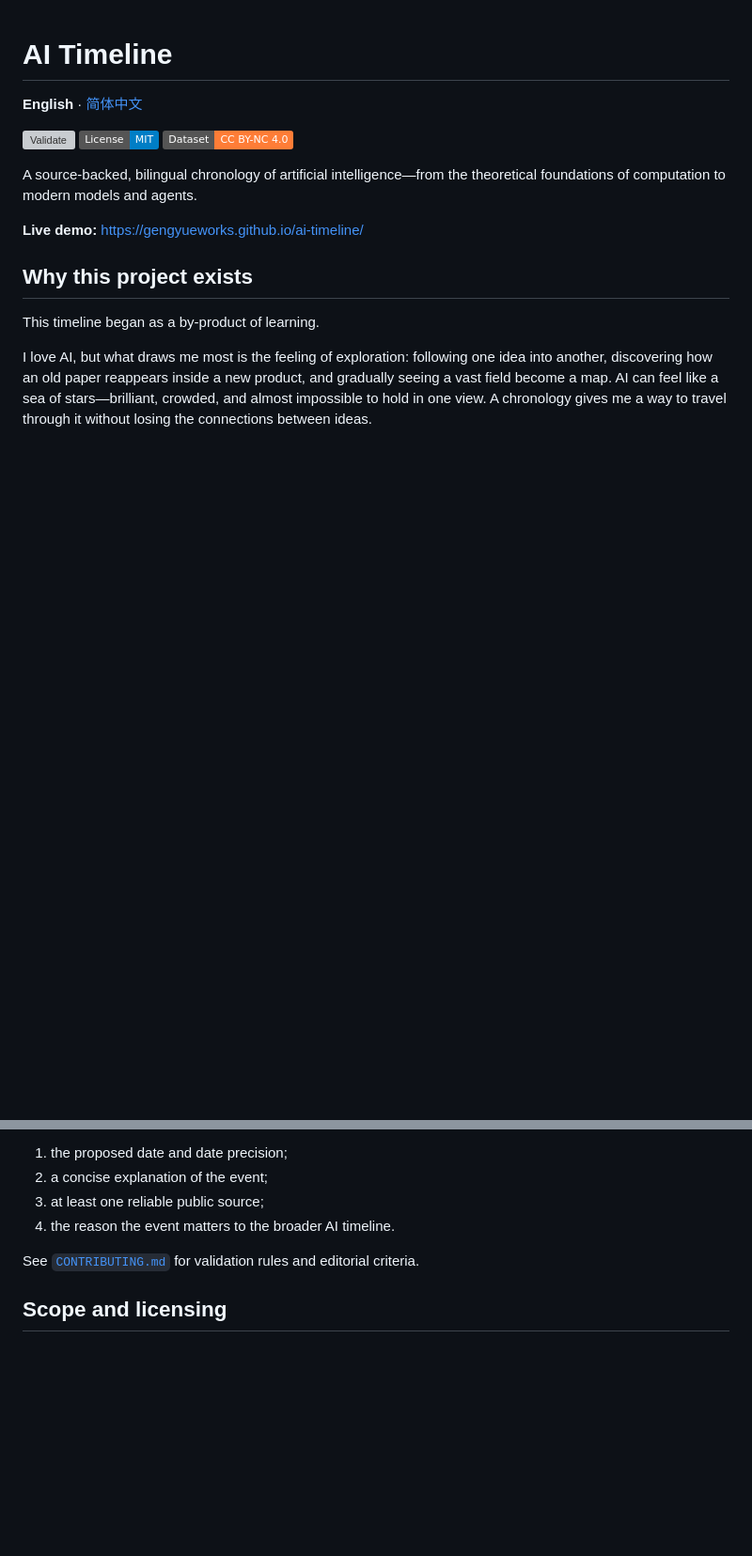
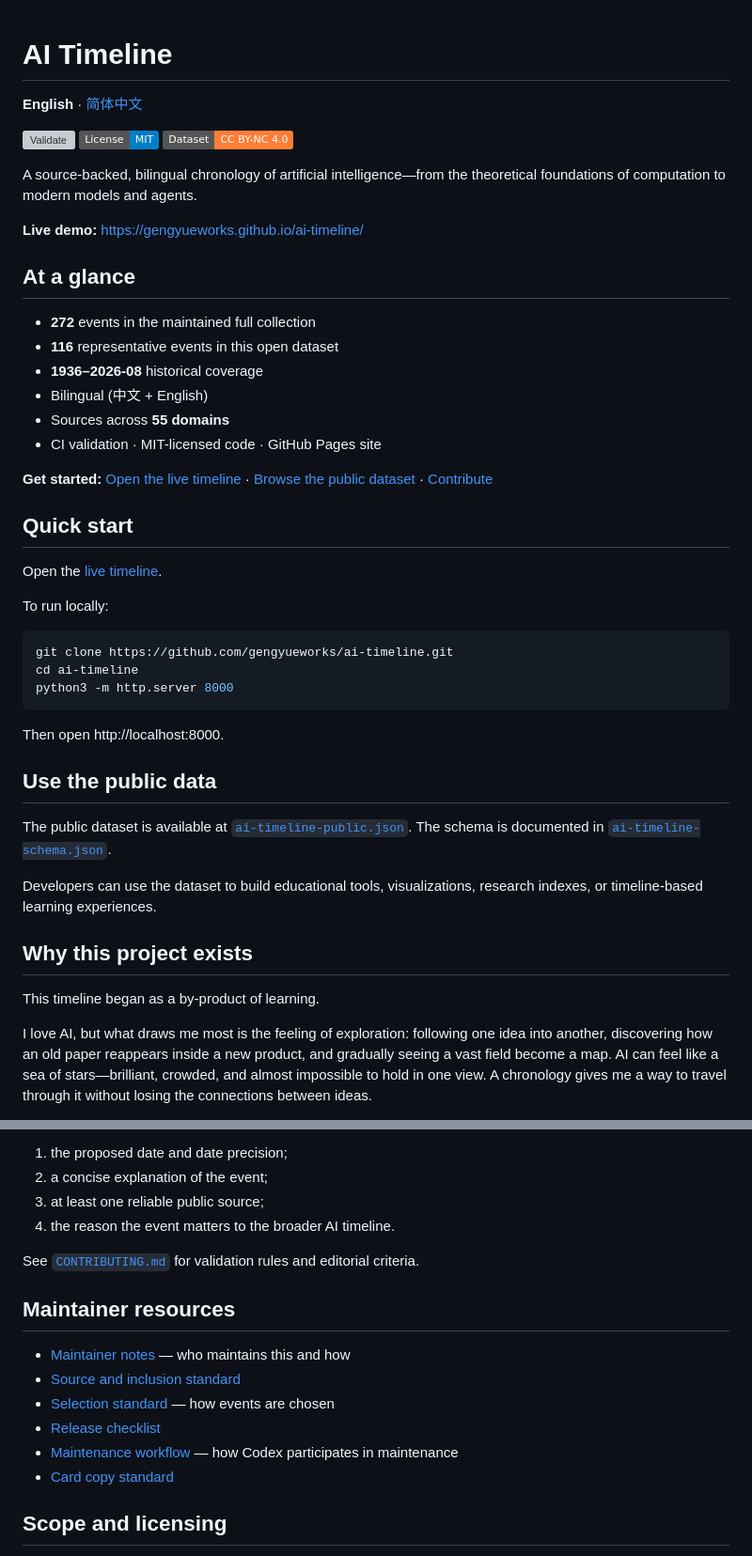
Before and after one commit to gengyueworks/ai-timeline, a Markdown page: README.md, 2 parts joined by grey strips. Shown at 94% size. GitHub-like rendering; badges without logos; blank space fills up the shorter version; grey boxes are pictures that could not be loaded.

Commit message:
docs: restructure README — At a glance first, quick start, data usage, maintainer resources

````diff
--- a/README.md
+++ b/README.md
@@ -9,6 +9,37 @@
 A source-backed, bilingual chronology of artificial intelligence—from the theoretical foundations of computation to modern models and agents.
 
 **Live demo:** https://gengyueworks.github.io/ai-timeline/
+
+## At a glance
+
+- **272** events in the maintained full collection
+- **116** representative events in this open dataset
+- **1936–2026-08** historical coverage
+- Bilingual (中文 + English)
+- Sources across **55 domains**
+- CI validation · MIT-licensed code · GitHub Pages site
+
+**Get started:** [Open the live timeline](https://gengyueworks.github.io/ai-timeline/) · [Browse the public dataset](./ai-timeline-public.json) · [Contribute](./CONTRIBUTING.md)
+
+## Quick start
+
+Open the [live timeline](https://gengyueworks.github.io/ai-timeline/).
+
+To run locally:
+
+```bash
+git clone https://github.com/gengyueworks/ai-timeline.git
+cd ai-timeline
+python3 -m http.server 8000
+```
+
+Then open http://localhost:8000.
+
+## Use the public data
+
+The public dataset is available at [`ai-timeline-public.json`](./ai-timeline-public.json). The schema is documented in [`ai-timeline-schema.json`](./ai-timeline-schema.json).
+
+Developers can use the dataset to build educational tools, visualizations, research indexes, or timeline-based learning experiences.
 
 ## Why this project exists
 
@@ -85,6 +104,15 @@ Corrections and new-event proposals are welcome. Please open an issue or pull re
 
 See [`CONTRIBUTING.md`](./CONTRIBUTING.md) for validation rules and editorial criteria.
 
+## Maintainer resources
+
+- [Maintainer notes](./_meta/MAINTAINER.md) — who maintains this and how
+- [Source and inclusion standard](./_meta/SOURCES.md)
+- [Selection standard](./_meta/SELECTION-STANDARD.md) — how events are chosen
+- [Release checklist](./_meta/RELEASE-CHECKLIST.md)
+- [Maintenance workflow](./_meta/MAINTENANCE.md) — how Codex participates in maintenance
+- [Card copy standard](./CARD-SUMMARY-SPEC.md)
+
 ## Scope and licensing
 
 - **Source code:** MIT License.
````
Also changed, not shown: other parts of README.md (+0 -12 lines).
